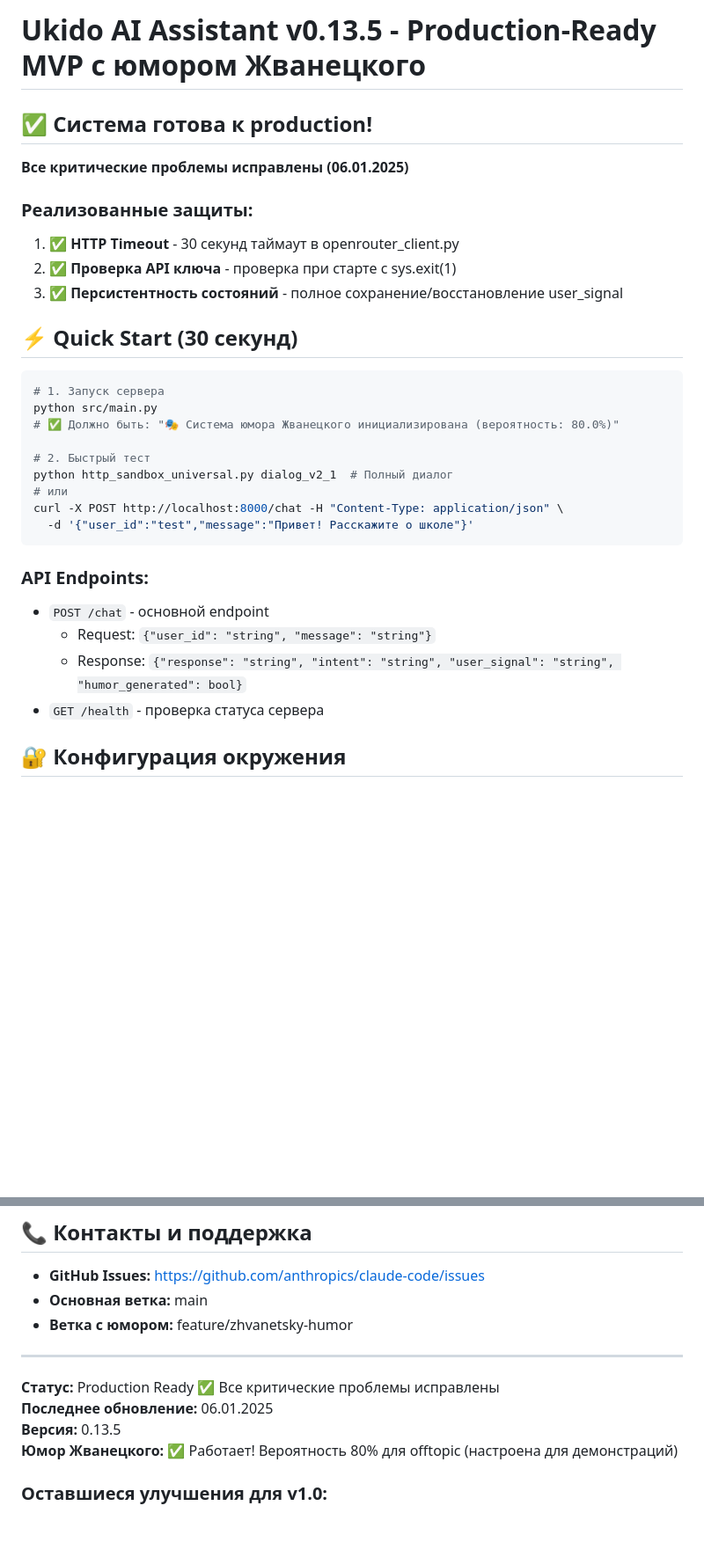
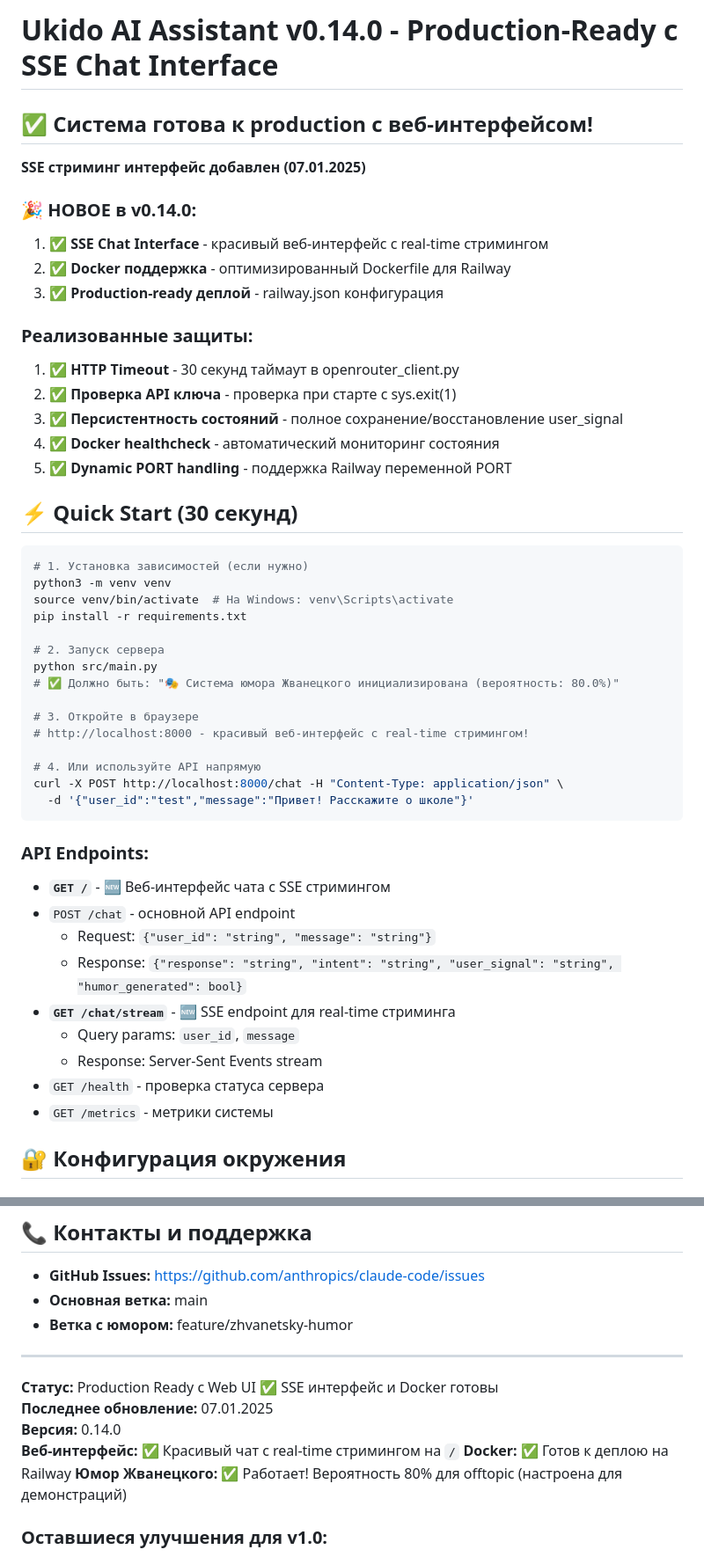
Before and after one commit to shao3d/Ukido_DynContInj, a Markdown page: CLAUDE.md, 2 parts joined by grey strips. Shown: that part at 88% size. GitHub-like rendering; blank space fills up the shorter version.

````diff
--- a/CLAUDE.md
+++ b/CLAUDE.md
@@ -1,32 +1,50 @@
-# Ukido AI Assistant v0.13.5 - Production-Ready MVP с юмором Жванецкого
+# Ukido AI Assistant v0.14.0 - Production-Ready с SSE Chat Interface
 
-## ✅ Система готова к production!
-**Все критические проблемы исправлены (06.01.2025)**
+## ✅ Система готова к production с веб-интерфейсом!
+**SSE стриминг интерфейс добавлен (07.01.2025)**
+
+### 🎉 НОВОЕ в v0.14.0:
+1. ✅ **SSE Chat Interface** - красивый веб-интерфейс с real-time стримингом
+2. ✅ **Docker поддержка** - оптимизированный Dockerfile для Railway
+3. ✅ **Production-ready деплой** - railway.json конфигурация
 
 ### Реализованные защиты:
 1. ✅ **HTTP Timeout** - 30 секунд таймаут в openrouter_client.py
 2. ✅ **Проверка API ключа** - проверка при старте с sys.exit(1)
 3. ✅ **Персистентность состояний** - полное сохранение/восстановление user_signal
+4. ✅ **Docker healthcheck** - автоматический мониторинг состояния
+5. ✅ **Dynamic PORT handling** - поддержка Railway переменной PORT
 
 ## ⚡ Quick Start (30 секунд)
 
 ```bash
-# 1. Запуск сервера
+# 1. Установка зависимостей (если нужно)
+python3 -m venv venv
+source venv/bin/activate  # На Windows: venv\Scripts\activate
+pip install -r requirements.txt
+
+# 2. Запуск сервера
 python src/main.py
 # ✅ Должно быть: "🎭 Система юмора Жванецкого инициализирована (вероятность: 80.0%)"
 
-# 2. Быстрый тест
-python http_sandbox_universal.py dialog_v2_1  # Полный диалог
-# или
+# 3. Откройте в браузере
+# http://localhost:8000 - красивый веб-интерфейс с real-time стримингом!
+
+# 4. Или используйте API напрямую
 curl -X POST http://localhost:8000/chat -H "Content-Type: application/json" \
   -d '{"user_id":"test","message":"Привет! Расскажите о школе"}'
 ```
 
 ### API Endpoints:
-- `POST /chat` - основной endpoint
+- **`GET /`** - 🆕 Веб-интерфейс чата с SSE стримингом
+- `POST /chat` - основной API endpoint
   - Request: `{"user_id": "string", "message": "string"}`
   - Response: `{"response": "string", "intent": "string", "user_signal": "string", "humor_generated": bool}`
+- **`GET /chat/stream`** - 🆕 SSE endpoint для real-time стриминга
+  - Query params: `user_id`, `message`
+  - Response: Server-Sent Events stream
 - `GET /health` - проверка статуса сервера
+- `GET /metrics` - метрики системы
 
 ## 🔐 Конфигурация окружения
 
@@ -546,9 +608,11 @@ curl http://localhost:8000/metrics
 
 ---
 
-**Статус:** Production Ready ✅ Все критические проблемы исправлены
-**Последнее обновление:** 06.01.2025
-**Версия:** 0.13.5
+**Статус:** Production Ready с Web UI ✅ SSE интерфейс и Docker готовы
+**Последнее обновление:** 07.01.2025
+**Версия:** 0.14.0
+**Веб-интерфейс:** ✅ Красивый чат с real-time стримингом на `/`
+**Docker:** ✅ Готов к деплою на Railway
 **Юмор Жванецкого:** ✅ Работает! Вероятность 80% для offtopic (настроена для демонстраций)
 
 ### Оставшиеся улучшения для v1.0:
````
Also changed, not shown: other parts of CLAUDE.md (+44 -0 lines).
